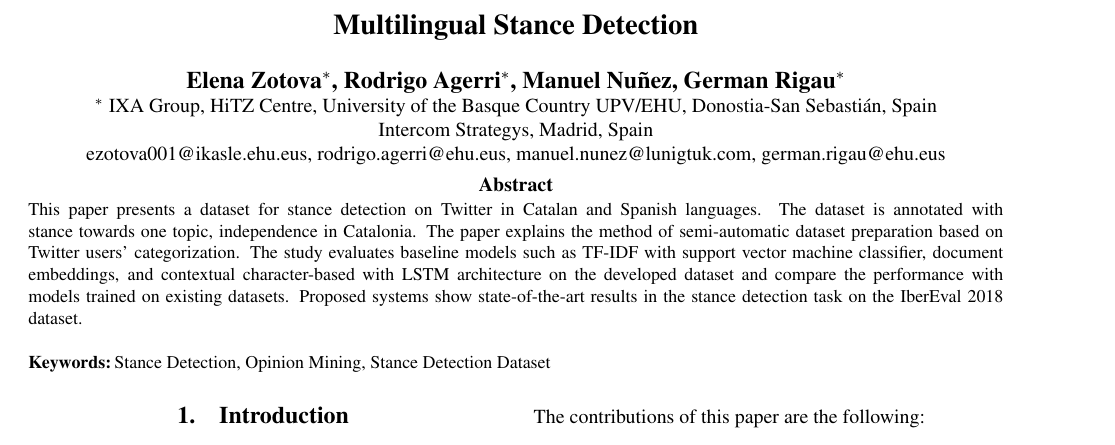
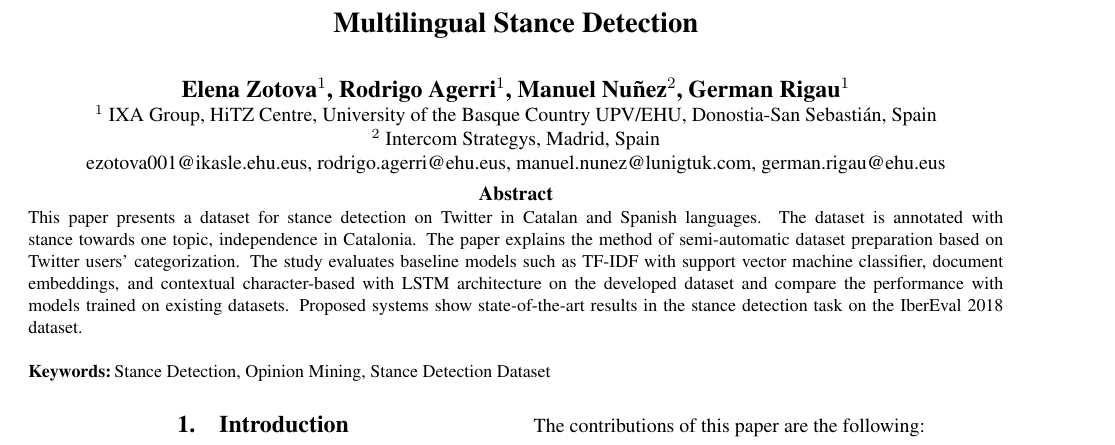
Before and after one commit to ragerri/multilingual-stance-lrec2020, a LaTeX document (main.tex): part of page 1 of 9, cut so that both start at the same text. Compiled offline with pdfLaTeX.

Commit message:
Updates from Overleaf

```diff
--- a/main.tex
+++ b/main.tex
@@ -15,10 +15,10 @@
 
 \title{Multilingual Stance Detection}
 
-\name{Elena Zotova$^*$, Rodrigo Agerri$^*$, Manuel Nu\~nez, German Rigau$^*$}
+\name{Elena Zotova$^1$, Rodrigo Agerri$^1$, Manuel Nu\~nez$^2$, German Rigau$^1$}
 
-\address{$^*$ IXA Group, HiTZ Centre, University of the Basque Country UPV/EHU, Donostia-San Sebasti\'an, Spain\\
-Intercom Strategys, Madrid, Spain\\
+\address{$^1$ IXA Group, HiTZ Centre, University of the Basque Country UPV/EHU, Donostia-San Sebasti\'an, Spain\\
+$^2$ Intercom Strategys, Madrid, Spain\\
 ezotova001@ikasle.ehu.eus, rodrigo.agerri@ehu.eus, manuel.nunez@lunigtuk.com,
 german.rigau@ehu.eus}
 
```
